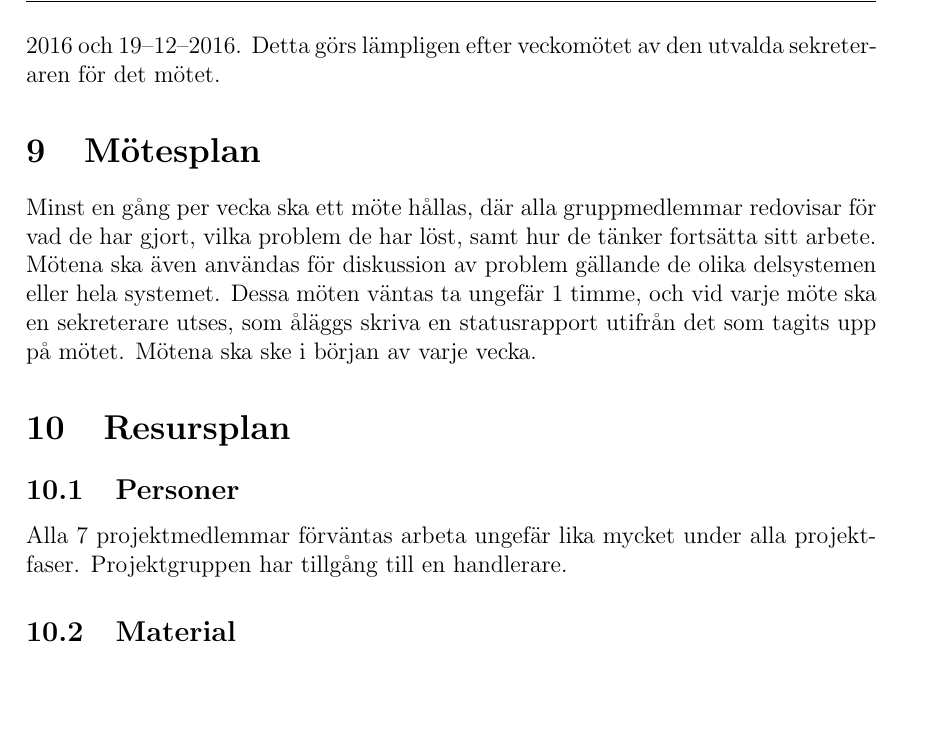
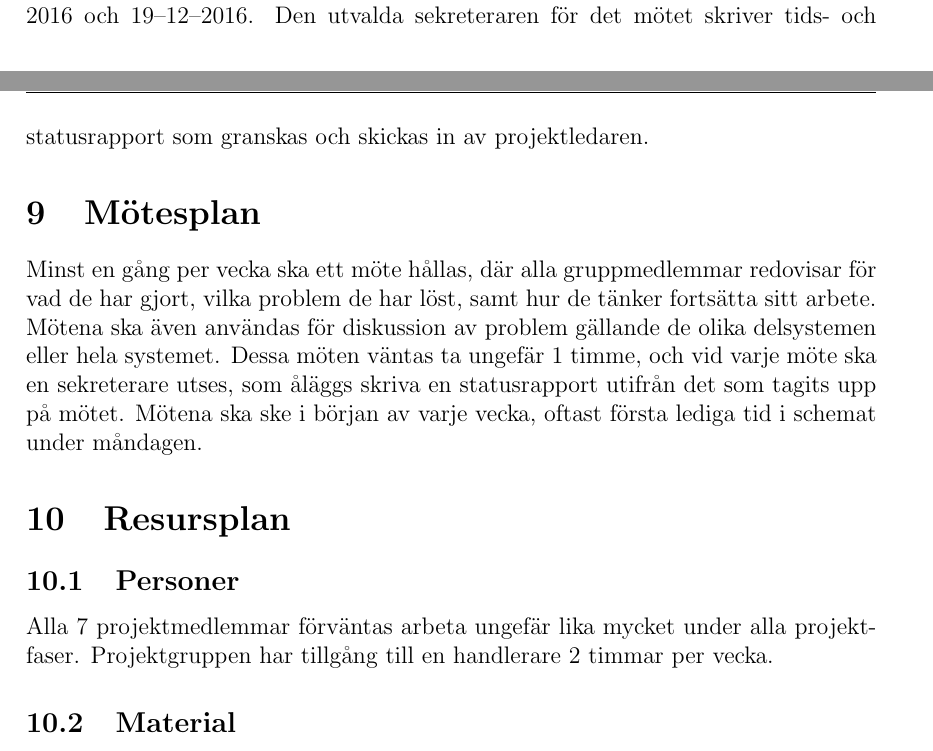
Before and after one commit to TheZoq2/LiTHe-Hex, a LaTeX document (documents/Projektplan/projektplan.tex): part of page 9 of 13 before the commit and two parts of pages 8 and 9 of 13 after it, the two joined at a grey line, cut at the place of the change, the shorter picture padded with empty space. Compiled offline with pdfLaTeX.

Commit message:
small change to projektplan

```diff
--- a/documents/Projektplan/projektplan.tex
+++ b/documents/Projektplan/projektplan.tex
@@ -296,8 +296,7 @@
   aktiviteterna innefattar även tiden det tar att utbilda sig.
 
 	\section{Rapporteringsplan}
-	Tids- och statusrapporter ska skrivas och skickas in följande datum innan kl 16:00: 31--10--2016, 7--11--2016, 14--11--2016, 21--11--2016, 28--11--2016, 5--12--2016, 12--12--2016 och 19--12--2016. Detta görs lämpligen
-	efter veckomötet av den utvalda sekreteraren för det mötet.
+	Tids- och statusrapporter ska skrivas och skickas in följande datum innan kl 16:00: 31--10--2016, 7--11--2016, 14--11--2016, 21--11--2016, 28--11--2016, 5--12--2016, 12--12--2016 och 19--12--2016. Den utvalda sekreteraren för det mötet skriver tids- och statusrapport som granskas och skickas in av projektledaren.
 
 	\section{Mötesplan}
 	Minst en gång per vecka ska ett möte hållas, där alla gruppmedlemmar
@@ -306,14 +305,13 @@
 	problem gällande de olika delsystemen eller hela systemet. Dessa möten väntas
 	ta ungefär 1 timme, och vid varje möte ska en sekreterare utses, som åläggs skriva
 	en statusrapport utifrån det som tagits upp på mötet. Mötena ska ske i början av
-	varje vecka.
-
+	varje vecka, oftast första lediga tid i schemat under måndagen.
 
 	\section{Resursplan}
 
 	\subsection{Personer}
 	Alla 7 projektmedlemmar förväntas arbeta ungefär lika mycket under alla
-	projektfaser. Projektgruppen har tillgång till en handlerare.
+	projektfaser. Projektgruppen har tillgång till en handlerare 2 timmar per vecka.
 
 	\subsection{Material}
     I nuläget är det känt att följande material behövs:
```
